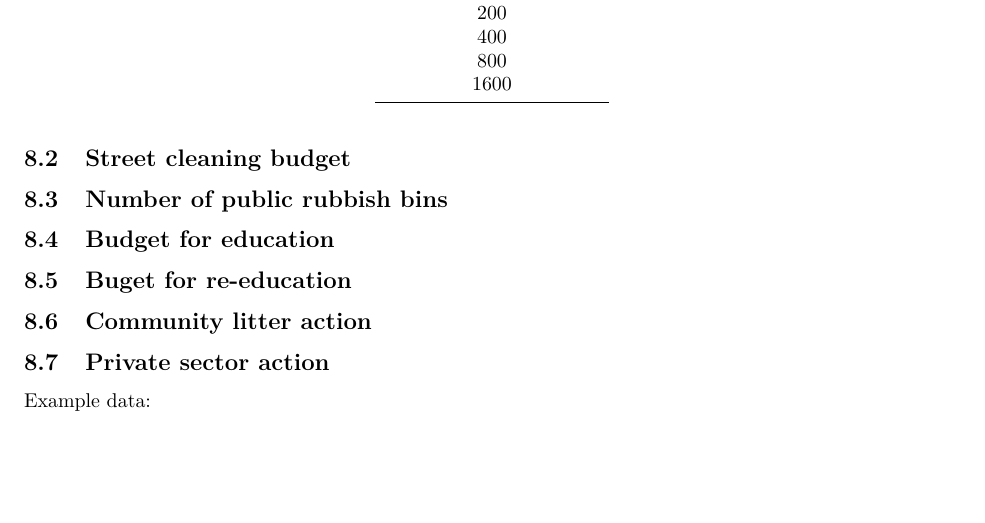
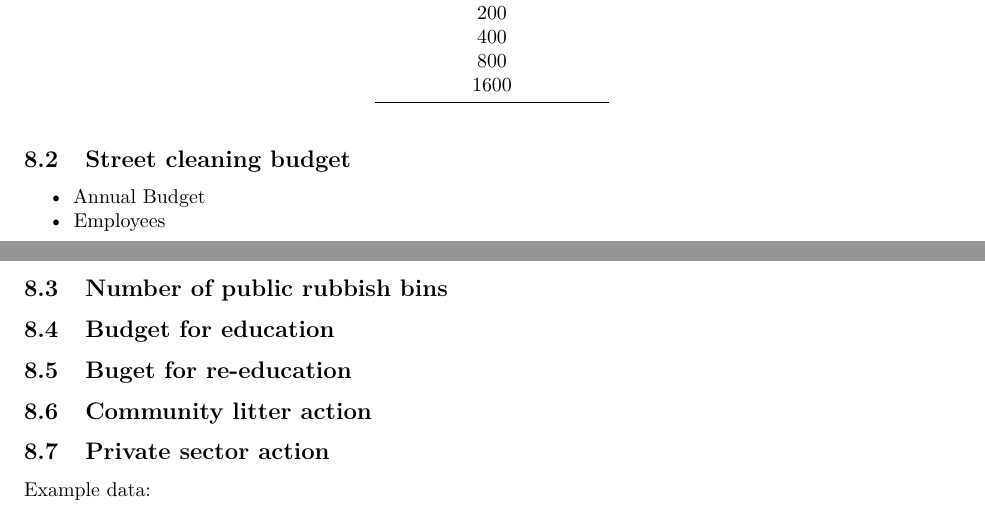
Before and after one commit to fozy81/policy, an R Markdown document (Policy.Rmd): part of page 3 of 4 before the commit and two parts of pages 3 and 4 of 4 after it, the two joined at a grey line, cut so that both start at the same text, the shorter picture padded with empty space. Rendered offline with R 4.5, knitr and Pandoc, then LaTeX, with nearby package versions; some code elsewhere in the file could not run offline.

Commit message:
small addition

```diff
--- a/Policy.Rmd
+++ b/Policy.Rmd
@@ -211,6 +211,9 @@ pandoc.table(categories,split.cells = 30,style="multiline")
 
 ## Street cleaning budget
 
+* Annual Budget
+* Employees
+
 ## Number of public rubbish bins
 
 ## Budget for education
```
